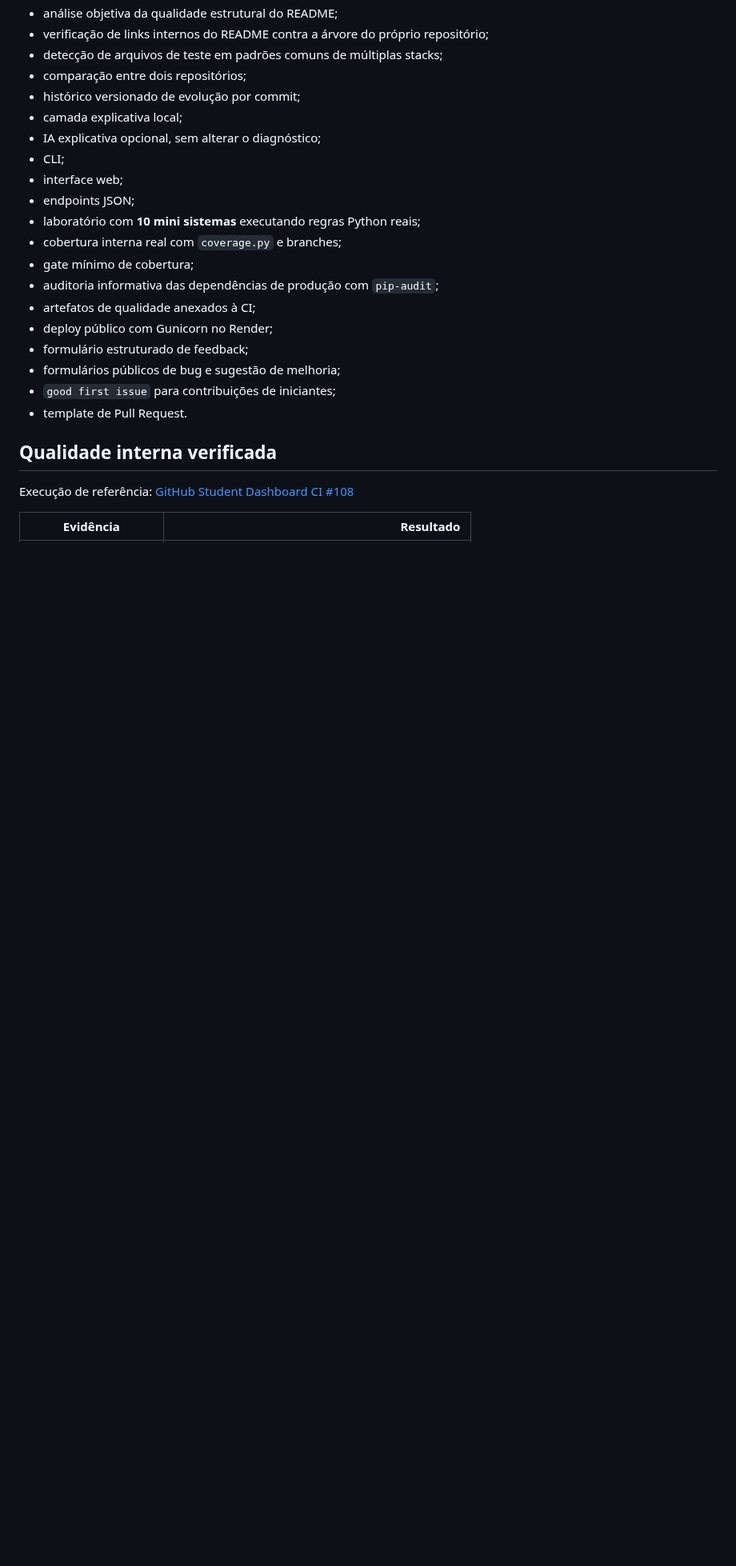
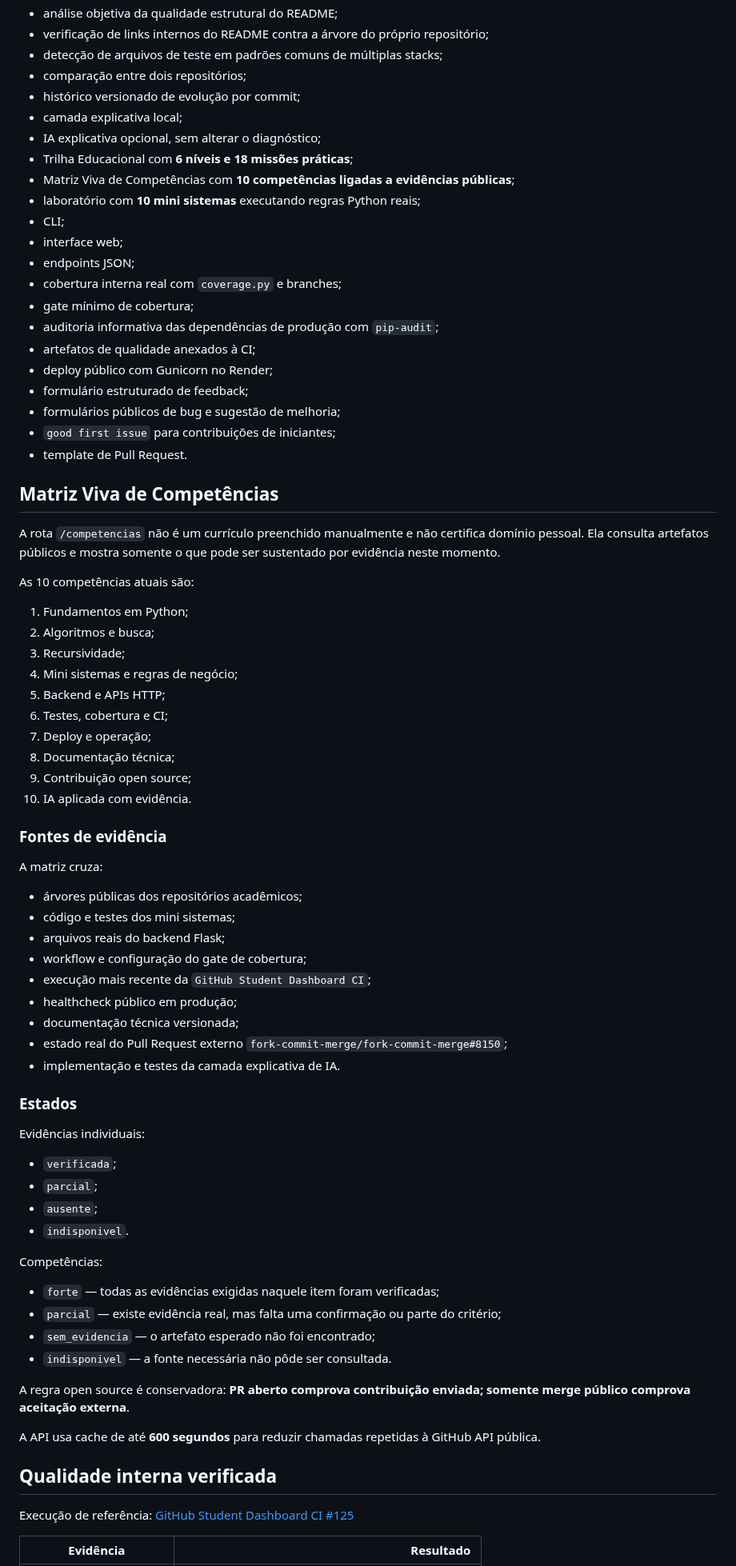
Before and after one commit to Videirafoo/Videirafoo, a Markdown page: projetos/github_student_dashboard/README.md, the part around one of its changes. Shown at 80% size. GitHub-like rendering; blank space fills up the shorter version.

Commit message:
docs: documenta matriz viva no Student Dashboard

```diff
--- a/projetos/github_student_dashboard/README.md
+++ b/projetos/github_student_dashboard/README.md
@@ -40,10 +42,12 @@ O MVP já possui:
 - histórico versionado de evolução por commit;
 - camada explicativa local;
 - IA explicativa opcional, sem alterar o diagnóstico;
+- Trilha Educacional com **6 níveis e 18 missões práticas**;
+- Matriz Viva de Competências com **10 competências ligadas a evidências públicas**;
+- laboratório com **10 mini sistemas** executando regras Python reais;
 - CLI;
 - interface web;
 - endpoints JSON;
-- laboratório com **10 mini sistemas** executando regras Python reais;
 - cobertura interna real com `coverage.py` e branches;
 - gate mínimo de cobertura;
 - auditoria informativa das dependências de produção com `pip-audit`;
@@ -54,9 +58,60 @@ O MVP já possui:
 - `good first issue` para contribuições de iniciantes;
 - template de Pull Request.
 
+## Matriz Viva de Competências
+
+A rota `/competencias` não é um currículo preenchido manualmente e não certifica domínio pessoal. Ela consulta artefatos públicos e mostra somente o que pode ser sustentado por evidência neste momento.
+
+As 10 competências atuais são:
+
+1. Fundamentos em Python;
+2. Algoritmos e busca;
+3. Recursividade;
+4. Mini sistemas e regras de negócio;
+5. Backend e APIs HTTP;
+6. Testes, cobertura e CI;
+7. Deploy e operação;
+8. Documentação técnica;
+9. Contribuição open source;
+10. IA aplicada com evidência.
+
+### Fontes de evidência
+
+A matriz cruza:
+
+- árvores públicas dos repositórios acadêmicos;
+- código e testes dos mini sistemas;
+- arquivos reais do backend Flask;
+- workflow e configuração do gate de cobertura;
+- execução mais recente da `GitHub Student Dashboard CI`;
+- healthcheck público em produção;
+- documentação técnica versionada;
+- estado real do Pull Request externo `fork-commit-merge/fork-commit-merge#8150`;
+- implementação e testes da camada explicativa de IA.
+
+### Estados
+
+Evidências individuais:
+
+- `verificada`;
+- `parcial`;
+- `ausente`;
+- `indisponivel`.
+
+Competências:
+
+- `forte` — todas as evidências exigidas naquele item foram verificadas;
+- `parcial` — existe evidência real, mas falta uma confirmação ou parte do critério;
+- `sem_evidencia` — o artefato esperado não foi encontrado;
+- `indisponivel` — a fonte necessária não pôde ser consultada.
+
+A regra open source é conservadora: **PR aberto comprova contribuição enviada; somente merge público comprova aceitação externa**.
+
+A API usa cache de até **600 segundos** para reduzir chamadas repetidas à GitHub API pública.
+
 ## Qualidade interna verificada
 
-Execução de referência: [GitHub Student Dashboard CI #108](https://github.com/Videirafoo/Videirafoo/actions/runs/34995444039)
+Execução de referência: [GitHub Student Dashboard CI #125](https://github.com/Videirafoo/Videirafoo/actions/runs/35004424114)
 
 | Evidência | Resultado |
 |---|---:|
```
Also changed, not shown: other parts of projetos/github_student_dashboard/README.md (+42 -24 lines).
